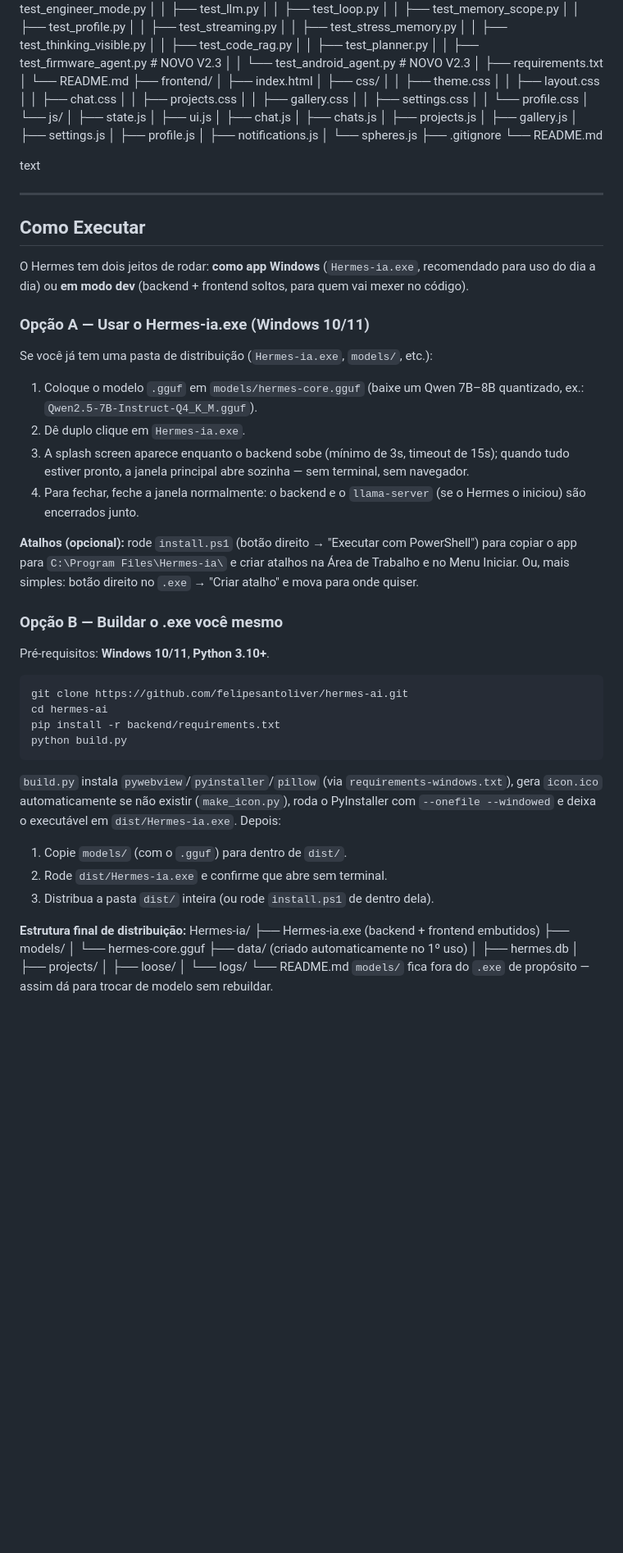
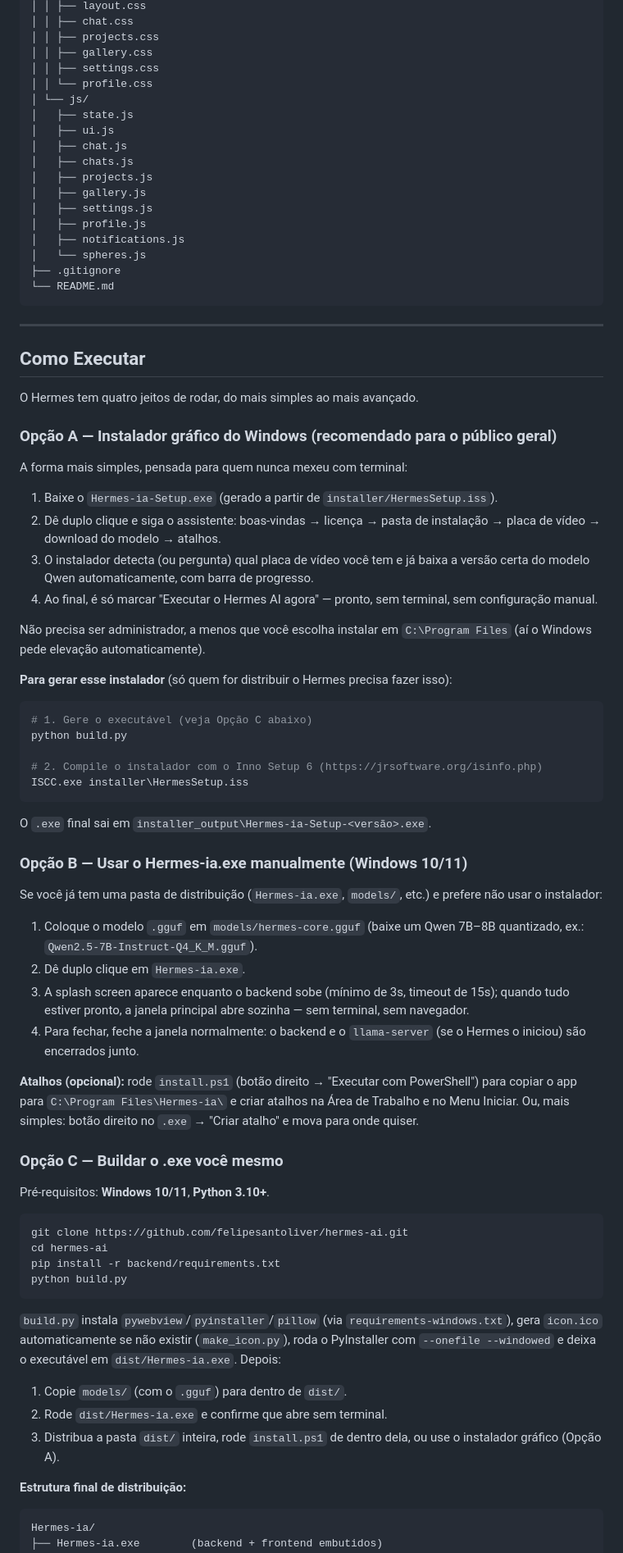
Before and after one commit to felipesantoliver/hermes-ia, a Markdown page: README.md, the part around one of its changes. Shown at 82% size. Rendered like a GitHub page; blank space fills up the shorter version.

Commit message:
Revise README for V2.4 completion and installer details
Updated README to reflect the completion of V2.4 and added details about the Windows graphical installer.

````diff
--- a/README.md
+++ b/README.md
@@ -268,31 +283,50 @@ hermes-ai/
 │ │ ├── settings.css
 │ │ └── profile.css
 │ └── js/
-│ ├── state.js
-│ ├── ui.js
-│ ├── chat.js
-│ ├── chats.js
-│ ├── projects.js
-│ ├── gallery.js
-│ ├── settings.js
-│ ├── profile.js
-│ ├── notifications.js
-│ └── spheres.js
+│   ├── state.js
+│   ├── ui.js
+│   ├── chat.js
+│   ├── chats.js
+│   ├── projects.js
+│   ├── gallery.js
+│   ├── settings.js
+│   ├── profile.js
+│   ├── notifications.js
+│   └── spheres.js
 ├── .gitignore
 └── README.md
-
-text
+```
 
 ---
 
 ## Como Executar
 
-O Hermes tem dois jeitos de rodar: **como app Windows** (`Hermes-ia.exe`, recomendado para
-uso do dia a dia) ou **em modo dev** (backend + frontend soltos, para quem vai mexer no código).
+O Hermes tem quatro jeitos de rodar, do mais simples ao mais avançado.
 
-### Opção A — Usar o Hermes-ia.exe (Windows 10/11)
+### Opção A — Instalador gráfico do Windows (recomendado para o público geral)
 
-Se você já tem uma pasta de distribuição (`Hermes-ia.exe`, `models/`, etc.):
+A forma mais simples, pensada para quem nunca mexeu com terminal:
+
+1. Baixe o `Hermes-ia-Setup.exe` (gerado a partir de `installer/HermesSetup.iss`).
+2. Dê duplo clique e siga o assistente: boas-vindas → licença → pasta de instalação → placa de vídeo → download do modelo → atalhos.
+3. O instalador detecta (ou pergunta) qual placa de vídeo você tem e já baixa a versão certa do modelo Qwen automaticamente, com barra de progresso.
+4. Ao final, é só marcar "Executar o Hermes AI agora" — pronto, sem terminal, sem configuração manual.
+
+Não precisa ser administrador, a menos que você escolha instalar em `C:\Program Files` (aí o Windows pede elevação automaticamente).
+
+**Para gerar esse instalador** (só quem for distribuir o Hermes precisa fazer isso):
+```bash
+# 1. Gere o executável (veja Opção C abaixo)
+python build.py
+
+# 2. Compile o instalador com o Inno Setup 6 (https://jrsoftware.org/isinfo.php)
+ISCC.exe installer\HermesSetup.iss
+```
+O `.exe` final sai em `installer_output\Hermes-ia-Setup-<versão>.exe`.
+
+### Opção B — Usar o Hermes-ia.exe manualmente (Windows 10/11)
+
+Se você já tem uma pasta de distribuição (`Hermes-ia.exe`, `models/`, etc.) e prefere não usar o instalador:
 
 1. Coloque o modelo `.gguf` em `models/hermes-core.gguf` (baixe um Qwen 7B–8B quantizado, ex.:
    `Qwen2.5-7B-Instruct-Q4_K_M.gguf`).
@@ -306,7 +340,7 @@ Se você já tem uma pasta de distribuição (`Hermes-ia.exe`, `models/`, etc.):
 o app para `C:\Program Files\Hermes-ia\` e criar atalhos na Área de Trabalho e no Menu Iniciar. Ou,
 mais simples: botão direito no `.exe` → "Criar atalho" e mova para onde quiser.
 
-### Opção B — Buildar o .exe você mesmo
+### Opção C — Buildar o .exe você mesmo
 
 Pré-requisitos: **Windows 10/11**, **Python 3.10+**.
 
@@ -323,6 +357,6 @@ python build.py
 
 1. Copie `models/` (com o `.gguf`) para dentro de `dist/`.
 2. Rode `dist/Hermes-ia.exe` e confirme que abre sem terminal.
-3. Distribua a pasta `dist/` inteira (ou rode `install.ps1` de dentro dela).
+3. Distribua a pasta `dist/` inteira, rode `install.ps1` de dentro dela, ou use o instalador gráfico (Opção A).
 
 **Estrutura final de distribuição:**
````
Also changed, not shown: other parts of README.md (+32 -10 lines).
